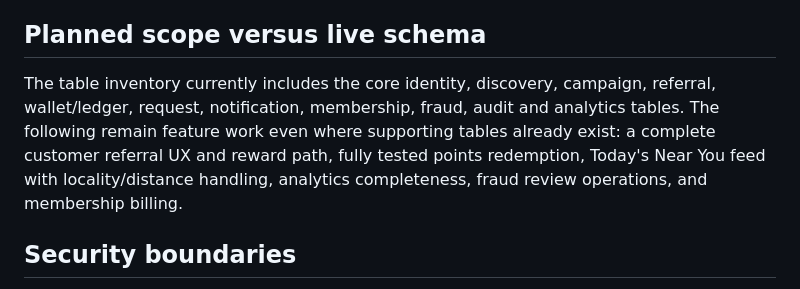
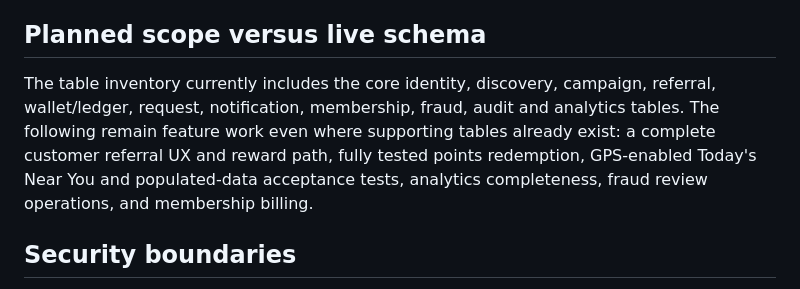
Before and after one commit to rahul-dev-web/RDS-NEARBY, a Markdown page: docs/ERD.md, the part around the change. GitHub-like rendering.

Commit message:
docs: track remaining Today's Near You location work

```diff
--- a/docs/ERD.md
+++ b/docs/ERD.md
@@ -78,7 +78,7 @@ Push is an attention mechanism. `customer_requests` remains the source of truth.
 
 ## Planned scope versus live schema
 
-The table inventory currently includes the core identity, discovery, campaign, referral, wallet/ledger, request, notification, membership, fraud, audit and analytics tables. The following remain feature work even where supporting tables already exist: a complete customer referral UX and reward path, fully tested points redemption, Today's Near You feed with locality/distance handling, analytics completeness, fraud review operations, and membership billing.
+The table inventory currently includes the core identity, discovery, campaign, referral, wallet/ledger, request, notification, membership, fraud, audit and analytics tables. The following remain feature work even where supporting tables already exist: a complete customer referral UX and reward path, fully tested points redemption, GPS-enabled Today's Near You and populated-data acceptance tests, analytics completeness, fraud review operations, and membership billing.
 
 ## Security boundaries
 
```
